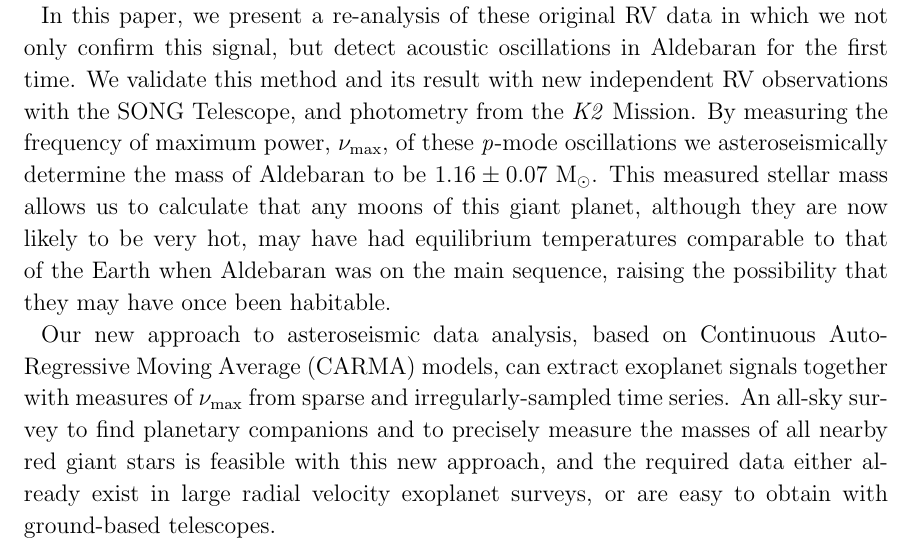
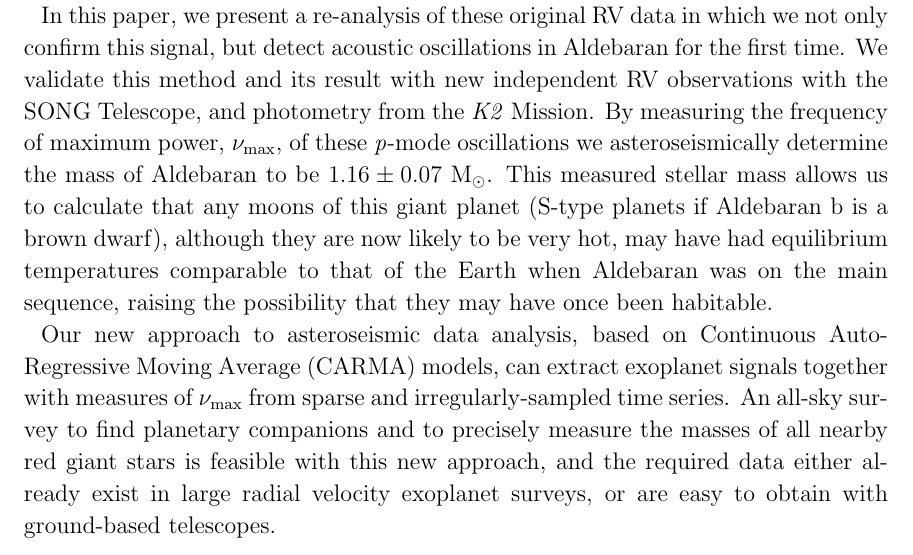
Before and after one commit to farr/Aldebaran, a LaTeX paper (paper/aldebaran.tex): part of page 3 of 16, cut so that both start at the same text. Compiled offline with pdfLaTeX; a LaTeX package or settings file that is missing is left out.

Commit message:
s type planet

```diff
--- a/paper/aldebaran.tex
+++ b/paper/aldebaran.tex
@@ -110,7 +110,7 @@ The nearby red giant Aldebaran is suspected to host a gas giant planetary compan
 
 Aldebaran, or $\alpha$~Tauri, is a well-known first-magnitude naked-eye red giant star, and has long been the subject of astronomical investigations. It was one of the first stars around which an extrasolar planet candidate was identified, by looking for Doppler shifts from the star's reflex motion around the common centre of mass with its companion \citep[the radial velocity or RV method;][]{struverv}. While the hot Jupiter 51~Peg~b \citep{51peg} was the first exoplanet to be recognized as such, before this, \citet{hatzes1993} had noted RV variations in Pollux \citep[$\beta$~Gem; subsequently confirmed as a planet:][]{betgemconf,betgemconf2}, Arcturus ($\alpha$~Boo, unconfirmed), and Aldebaran. After further investigation by \citet{Hatzes1998}, \citet{Hatzes2015} have now claimed a firm RV detection of a planetary-mass companion Aldebaran~b, with a period of $628.96 \pm 0.90$~d.
 
-In this paper, we present a re-analysis of these original RV data in which we not only confirm this signal, but detect acoustic oscillations in Aldebaran for the first time. We validate this method and its result with new independent RV observations with the SONG~Telescope, and photometry from the \ktwo Mission. By measuring the frequency of maximum power, \numax, of these \emph{p}-mode oscillations we asteroseismically determine the mass of Aldebaran to be $1.16 \pm 0.07$~\msun. This measured stellar mass allows us to calculate that any moons of this giant planet, although they are now likely to be very hot, may have had equilibrium temperatures comparable to that of the Earth when Aldebaran was on the main sequence, raising the possibility that they may have once been habitable.
+In this paper, we present a re-analysis of these original RV data in which we not only confirm this signal, but detect acoustic oscillations in Aldebaran for the first time. We validate this method and its result with new independent RV observations with the SONG~Telescope, and photometry from the \ktwo Mission. By measuring the frequency of maximum power, \numax, of these \emph{p}-mode oscillations we asteroseismically determine the mass of Aldebaran to be $1.16 \pm 0.07$~\msun. This measured stellar mass allows us to calculate that any moons of this giant planet (S-type planets if Aldebaran~b is a brown dwarf), although they are now likely to be very hot, may have had equilibrium temperatures comparable to that of the Earth when Aldebaran was on the main sequence, raising the possibility that they may have once been habitable.
 
 Our new approach to asteroseismic data analysis, based on Continuous Auto-Regressive Moving Average (CARMA) models, can extract exoplanet signals together with measures of \numax from sparse and irregularly-sampled time series. An all-sky survey to find planetary companions and to precisely measure the masses of all nearby red giant stars is feasible with this new approach, and the required data either already exist in large radial velocity exoplanet surveys, or are easy to obtain with ground-based telescopes.
 
```
